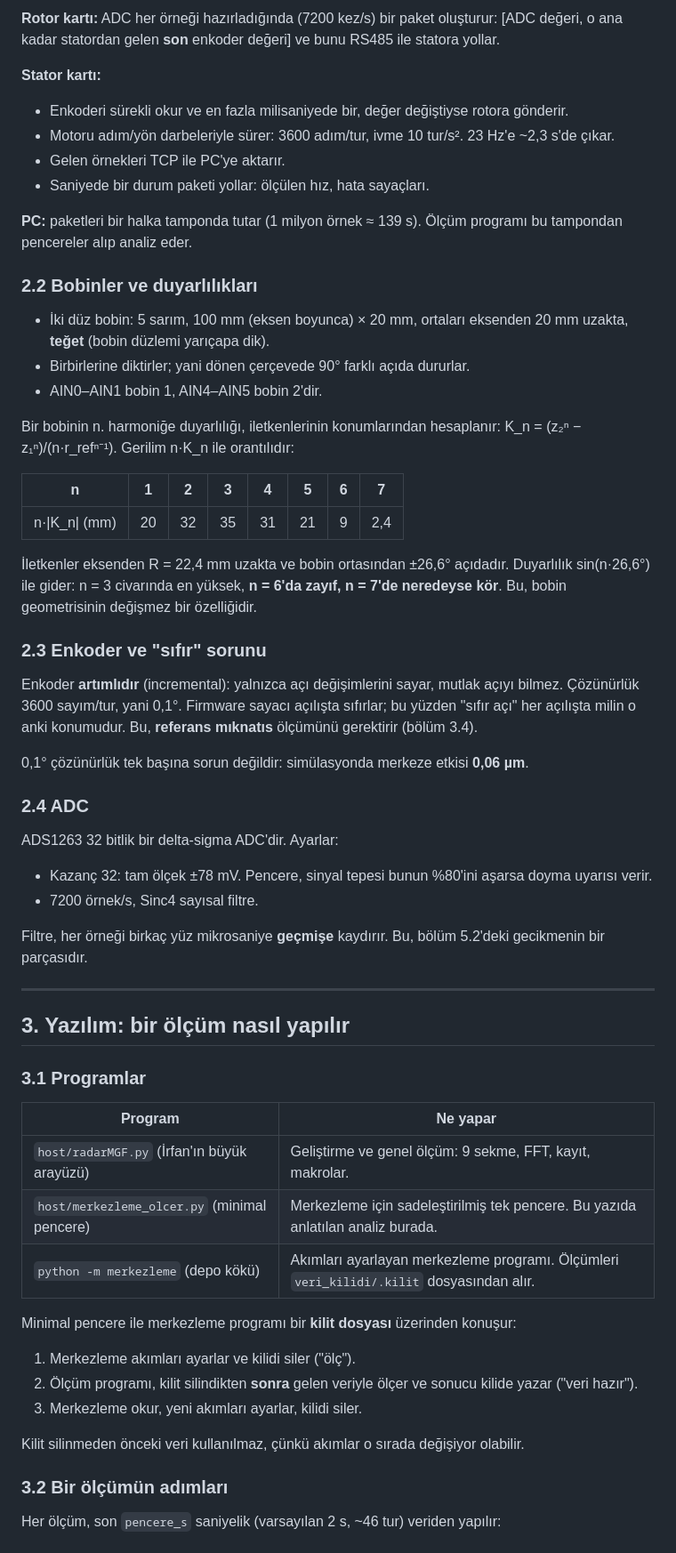
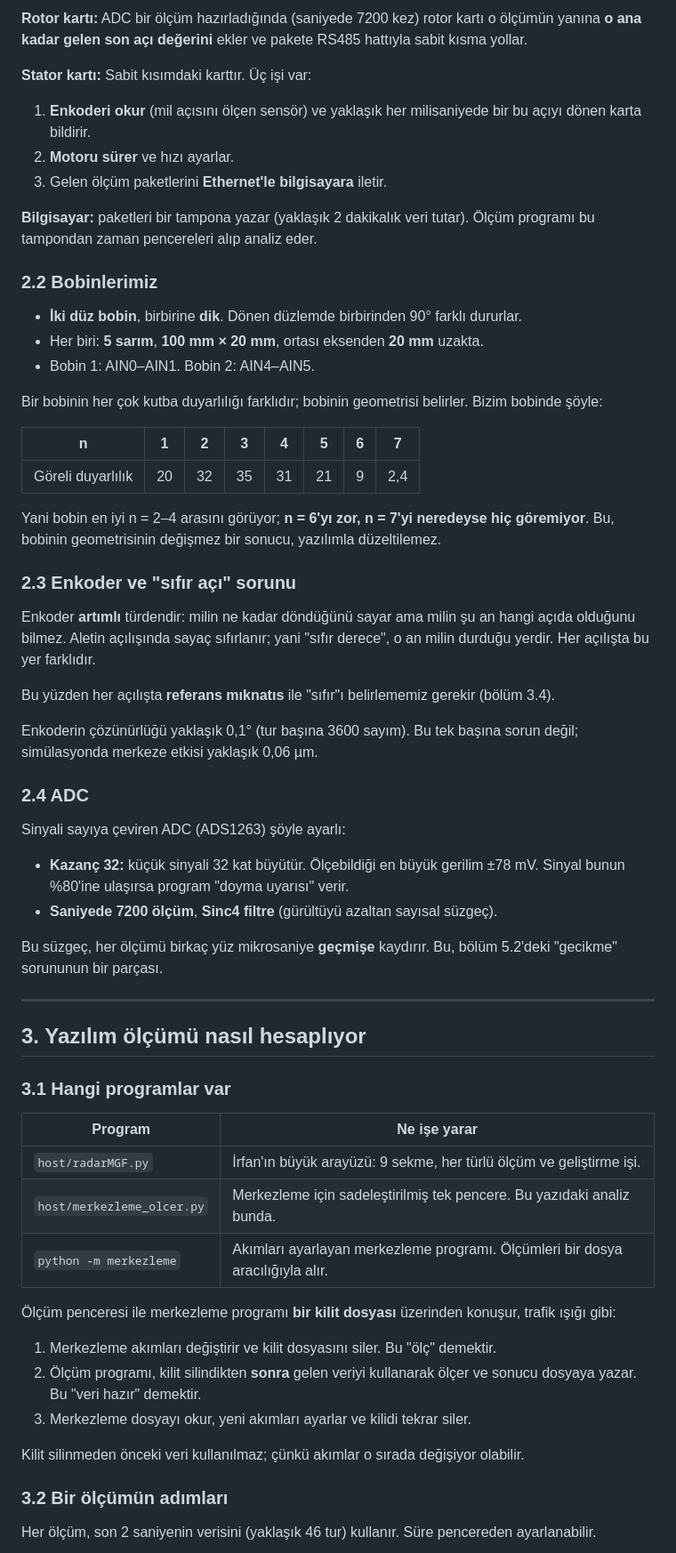
Before and after one commit to selcuk-hoo/dipole-correction-at-quad, a Markdown page: donen_bobin_surum_24_eylul_2026/DONEN_BOBIN_REHBERI.md, the part around one of its changes. Shown at 89% size. Drawn GitHub-style.

```diff
--- a/donen_bobin_surum_24_eylul_2026/DONEN_BOBIN_REHBERI.md
+++ b/donen_bobin_surum_24_eylul_2026/DONEN_BOBIN_REHBERI.md
@@ -88,62 +100,63 @@ Bu yüzden n = 2'yi n = 1'e karıştıran her küçük etki (hız dalgalanması,
 
-**Rotor kartı:** ADC her örneği hazırladığında (7200 kez/s) bir paket oluşturur: [ADC değeri, o ana kadar statordan gelen **son** enkoder değeri] ve bunu RS485 ile statora yollar.
+**Rotor kartı:** ADC bir ölçüm hazırladığında (saniyede 7200 kez) rotor kartı o ölçümün yanına **o ana kadar gelen son açı değerini** ekler ve pakete RS485 hattıyla sabit kısma yollar.
 
-**Stator kartı:**
-- Enkoderi sürekli okur ve en fazla milisaniyede bir, değer değiştiyse rotora gönderir.
-- Motoru adım/yön darbeleriyle sürer: 3600 adım/tur, ivme 10 tur/s². 23 Hz'e ~2,3 s'de çıkar.
-- Gelen örnekleri TCP ile PC'ye aktarır.
-- Saniyede bir durum paketi yollar: ölçülen hız, hata sayaçları.
+**Stator kartı:** Sabit kısımdaki karttır. Üç işi var:
+1. **Enkoderi okur** (mil açısını ölçen sensör) ve yaklaşık her milisaniyede bir bu açıyı dönen karta bildirir.
+2. **Motoru sürer** ve hızı ayarlar.
+3. Gelen ölçüm paketlerini **Ethernet'le bilgisayara** iletir.
 
-**PC:** paketleri bir halka tamponda tutar (1 milyon örnek ≈ 139 s). Ölçüm programı bu tampondan pencereler alıp analiz eder.
+**Bilgisayar:** paketleri bir tampona yazar (yaklaşık 2 dakikalık veri tutar). Ölçüm programı bu tampondan zaman pencereleri alıp analiz eder.
 
-### 2.2 Bobinler ve duyarlılıkları
+### 2.2 Bobinlerimiz
 
-- İki düz bobin: 5 sarım, 100 mm (eksen boyunca) × 20 mm, ortaları eksenden 20 mm uzakta, **teğet** (bobin düzlemi yarıçapa dik).
-- Birbirlerine diktirler; yani dönen çerçevede 90° farklı açıda dururlar.
-- AIN0–AIN1 bobin 1, AIN4–AIN5 bobin 2'dir.
+- **İki düz bobin**, birbirine **dik**. Dönen düzlemde birbirinden 90° farklı dururlar.
+- Her biri: **5 sarım**, **100 mm × 20 mm**, ortası eksenden **20 mm** uzakta.
+- Bobin 1: AIN0–AIN1. Bobin 2: AIN4–AIN5.
 
-Bir bobinin n. harmoniğe duyarlılığı, iletkenlerinin konumlarından hesaplanır: K_n = (z₂ⁿ − z₁ⁿ)/(n·r_refⁿ⁻¹). Gerilim n·K_n ile orantılıdır:
+Bir bobinin her çok kutba duyarlılığı farklıdır; bobinin geometrisi belirler. Bizim bobinde şöyle:
 
 | n | 1 | 2 | 3 | 4 | 5 | 6 | 7 |
 |---|---|---|---|---|---|---|---|
-| n·\|K_n\| (mm) | 20 | 32 | 35 | 31 | 21 | 9 | 2,4 |
+| Göreli duyarlılık | 20 | 32 | 35 | 31 | 21 | 9 | 2,4 |
 
-İletkenler eksenden R = 22,4 mm uzakta ve bobin ortasından ±26,6° açıdadır. Duyarlılık sin(n·26,6°) ile gider: n = 3 civarında en yüksek, **n = 6'da zayıf, n = 7'de neredeyse kör**. Bu, bobin geometrisinin değişmez bir özelliğidir.
+Yani bobin en iyi n = 2–4 arasını görüyor; **n = 6'yı zor, n = 7'yi neredeyse hiç göremiyor**. Bu, bobinin geometrisinin değişmez bir sonucu, yazılımla düzeltilemez.
 
-### 2.3 Enkoder ve "sıfır" sorunu
+### 2.3 Enkoder ve "sıfır açı" sorunu
 
-Enkoder **artımlıdır** (incremental): yalnızca açı değişimlerini sayar, mutlak açıyı bilmez. Çözünürlük 3600 sayım/tur, yani 0,1°. Firmware sayacı açılışta sıfırlar; bu yüzden "sıfır açı" her açılışta milin o anki konumudur. Bu, **referans mıknatıs** ölçümünü gerektirir (bölüm 3.4).
+Enkoder **artımlı** türdendir: milin ne kadar döndüğünü sayar ama milin şu an hangi açıda olduğunu bilmez. Aletin açılışında sayaç sıfırlanır; yani "sıfır derece", o an milin durduğu yerdir. Her açılışta bu yer farklıdır.
 
-0,1° çözünürlük tek başına sorun değildir: simülasyonda merkeze etkisi **0,06 µm**.
+Bu yüzden her açılışta **referans mıknatıs** ile "sıfır"ı belirlememiz gerekir (bölüm 3.4).
+
+Enkoderin çözünürlüğü yaklaşık 0,1° (tur başına 3600 sayım). Bu tek başına sorun değil; simülasyonda merkeze etkisi yaklaşık 0,06 µm.
 
 ### 2.4 ADC
 
-ADS1263 32 bitlik bir delta-sigma ADC'dir. Ayarlar:
-- Kazanç 32: tam ölçek ±78 mV. Pencere, sinyal tepesi bunun %80'ini aşarsa doyma uyarısı verir.
-- 7200 örnek/s, Sinc4 sayısal filtre.
+Sinyali sayıya çeviren ADC (ADS1263) şöyle ayarlı:
+- **Kazanç 32:** küçük sinyali 32 kat büyütür. Ölçebildiği en büyük gerilim ±78 mV. Sinyal bunun %80'ine ulaşırsa program "doyma uyarısı" verir.
+- **Saniyede 7200 ölçüm**, **Sinc4 filtre** (gürültüyü azaltan sayısal süzgeç).
 
-Filtre, her örneği birkaç yüz mikrosaniye **geçmişe** kaydırır. Bu, bölüm 5.2'deki gecikmenin bir parçasıdır.
+Bu süzgeç, her ölçümü birkaç yüz mikrosaniye **geçmişe** kaydırır. Bu, bölüm 5.2'deki "gecikme" sorununun bir parçası.
 
 ---
 
-## 3. Yazılım: bir ölçüm nasıl yapılır
+## 3. Yazılım ölçümü nasıl hesaplıyor
 
-### 3.1 Programlar
+### 3.1 Hangi programlar var
 
-| Program | Ne yapar |
+| Program | Ne işe yarar |
 |---|---|
-| `host/radarMGF.py` (İrfan'ın büyük arayüzü) | Geliştirme ve genel ölçüm: 9 sekme, FFT, kayıt, makrolar. |
-| `host/merkezleme_olcer.py` (minimal pencere) | Merkezleme için sadeleştirilmiş tek pencere. Bu yazıda anlatılan analiz burada. |
-| `python -m merkezleme` (depo kökü) | Akımları ayarlayan merkezleme programı. Ölçümleri `veri_kilidi/.kilit` dosyasından alır. |
+| `host/radarMGF.py` | İrfan'ın büyük arayüzü: 9 sekme, her türlü ölçüm ve geliştirme işi. |
+| `host/merkezleme_olcer.py` | Merkezleme için sadeleştirilmiş tek pencere. Bu yazıdaki analiz bunda. |
+| `python -m merkezleme` | Akımları ayarlayan merkezleme programı. Ölçümleri bir dosya aracılığıyla alır. |
 
-Minimal pencere ile merkezleme programı bir **kilit dosyası** üzerinden konuşur:
-1. Merkezleme akımları ayarlar ve kilidi siler ("ölç").
-2. Ölçüm programı, kilit silindikten **sonra** gelen veriyle ölçer ve sonucu kilide yazar ("veri hazır").
-3. Merkezleme okur, yeni akımları ayarlar, kilidi siler.
+Ölçüm penceresi ile merkezleme programı **bir kilit dosyası** üzerinden konuşur, trafik ışığı gibi:
+1. Merkezleme akımları değiştirir ve kilit dosyasını siler. Bu "ölç" demektir.
+2. Ölçüm programı, kilit silindikten **sonra** gelen veriyi kullanarak ölçer ve sonucu dosyaya yazar. Bu "veri hazır" demektir.
+3. Merkezleme dosyayı okur, yeni akımları ayarlar ve kilidi tekrar siler.
 
-Kilit silinmeden önceki veri kullanılmaz, çünkü akımlar o sırada değişiyor olabilir.
+Kilit silinmeden önceki veri kullanılmaz; çünkü akımlar o sırada değişiyor olabilir.
 
 ### 3.2 Bir ölçümün adımları
 
-Her ölçüm, son `pencere_s` saniyelik (varsayılan 2 s, ~46 tur) veriden yapılır:
+Her ölçüm, son 2 saniyenin verisini (yaklaşık 46 tur) kullanır. Süre pencereden ayarlanabilir.
 
```
Also changed, not shown: other parts of donen_bobin_surum_24_eylul_2026/DONEN_BOBIN_REHBERI.md (+263 -230 lines).
